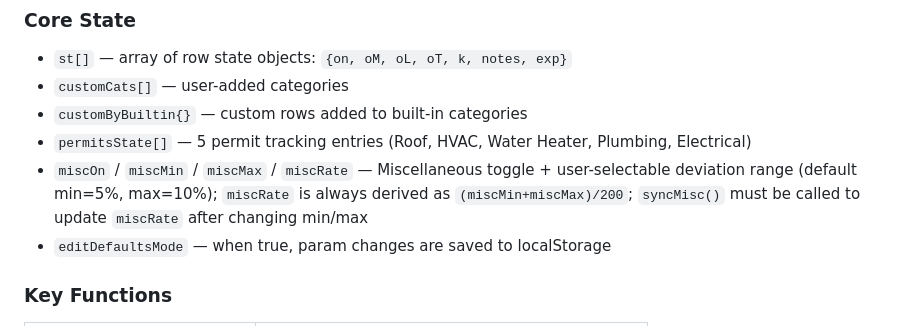
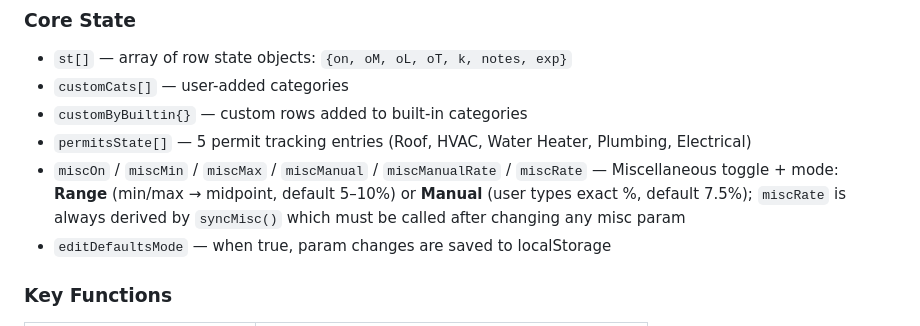
Before and after one commit to gpolitzer/renovation-calculator, a Markdown page: CLAUDE.md, the part around the change. Drawn GitHub-style.

Commit message:
CLAUDE.md: document miscManual/miscManualRate state vars

```diff
--- a/CLAUDE.md
+++ b/CLAUDE.md
@@ -30,7 +30,7 @@ Renovation cost calculator for BRRRR real estate investing. Integrates with Jack
 - `customCats[]` — user-added categories
 - `customByBuiltin{}` — custom rows added to built-in categories
 - `permitsState[]` — 5 permit tracking entries (Roof, HVAC, Water Heater, Plumbing, Electrical)
-- `miscOn` / `miscMin` / `miscMax` / `miscRate` — Miscellaneous toggle + user-selectable deviation range (default min=5%, max=10%); `miscRate` is always derived as `(miscMin+miscMax)/200`; `syncMisc()` must be called to update `miscRate` after changing min/max
+- `miscOn` / `miscMin` / `miscMax` / `miscManual` / `miscManualRate` / `miscRate` — Miscellaneous toggle + mode: **Range** (min/max → midpoint, default 5–10%) or **Manual** (user types exact %, default 7.5%); `miscRate` is always derived by `syncMisc()` which must be called after changing any misc param
 - `editDefaultsMode` — when true, param changes are saved to localStorage
 
 ### Key Functions
```
